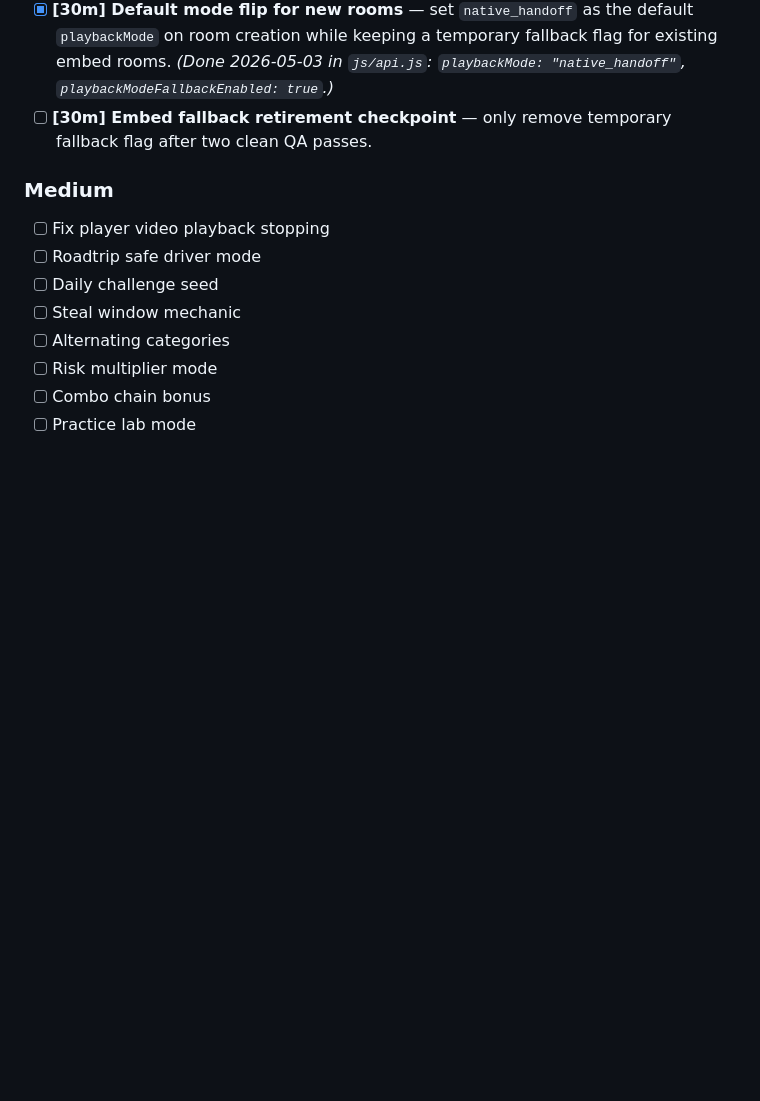
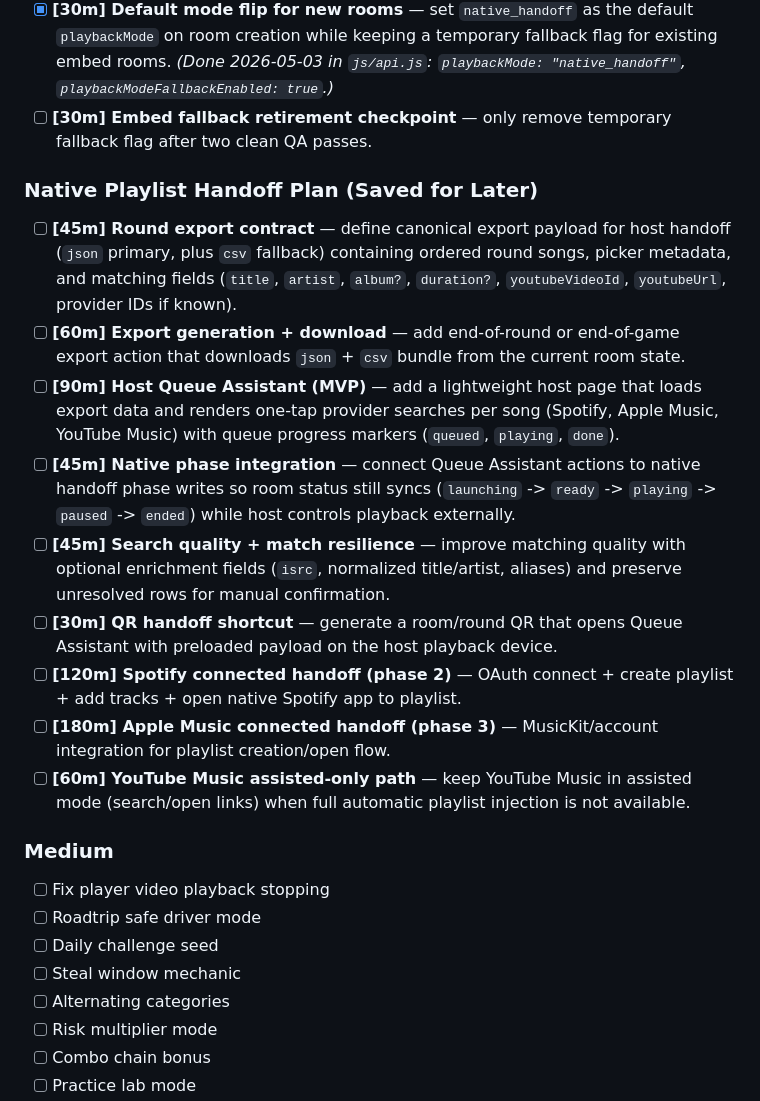
Before and after one commit to rbrambley/JamGuessr, a Markdown page: TODO.md, the part around the change. Drawn GitHub-style; blank space fills up the shorter version.

Commit message:
Update native handoff QA notes and saved playlist handoff plan

```diff
--- a/TODO.md
+++ b/TODO.md
@@ -100,6 +100,17 @@
 - [x] **[30m] Default mode flip for new rooms** — set `native_handoff` as the default `playbackMode` on room creation while keeping a temporary fallback flag for existing embed rooms. *(Done 2026-05-03 in `js/api.js`: `playbackMode: "native_handoff"`, `playbackModeFallbackEnabled: true`.)*
 - [ ] **[30m] Embed fallback retirement checkpoint** — only remove temporary fallback flag after two clean QA passes.
 
+### Native Playlist Handoff Plan (Saved for Later)
+- [ ] **[45m] Round export contract** — define canonical export payload for host handoff (`json` primary, plus `csv` fallback) containing ordered round songs, picker metadata, and matching fields (`title`, `artist`, `album?`, `duration?`, `youtubeVideoId`, `youtubeUrl`, provider IDs if known).
+- [ ] **[60m] Export generation + download** — add end-of-round or end-of-game export action that downloads `json` + `csv` bundle from the current room state.
+- [ ] **[90m] Host Queue Assistant (MVP)** — add a lightweight host page that loads export data and renders one-tap provider searches per song (Spotify, Apple Music, YouTube Music) with queue progress markers (`queued`, `playing`, `done`).
+- [ ] **[45m] Native phase integration** — connect Queue Assistant actions to native handoff phase writes so room status still syncs (`launching` -> `ready` -> `playing` -> `paused` -> `ended`) while host controls playback externally.
+- [ ] **[45m] Search quality + match resilience** — improve matching quality with optional enrichment fields (`isrc`, normalized title/artist, aliases) and preserve unresolved rows for manual confirmation.
+- [ ] **[30m] QR handoff shortcut** — generate a room/round QR that opens Queue Assistant with preloaded payload on the host playback device.
+- [ ] **[120m] Spotify connected handoff (phase 2)** — OAuth connect + create playlist + add tracks + open native Spotify app to playlist.
+- [ ] **[180m] Apple Music connected handoff (phase 3)** — MusicKit/account integration for playlist creation/open flow.
+- [ ] **[60m] YouTube Music assisted-only path** — keep YouTube Music in assisted mode (search/open links) when full automatic playlist injection is not available.
+
 ### Medium
 - [ ] Fix player video playback stopping
 - [ ] Roadtrip safe driver mode
```
Also changed, not shown: docs/native-handoff-qa-matrix.md (+1 -1 lines).
